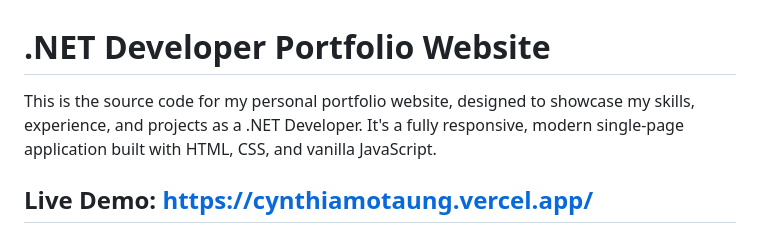
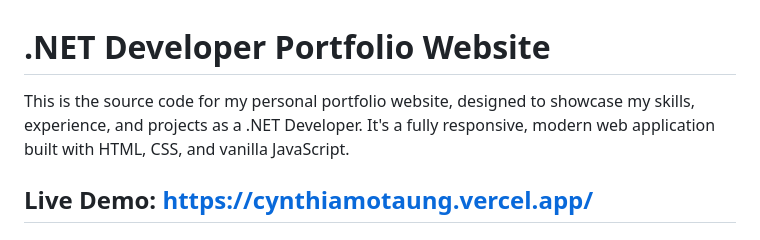
Before and after one commit to Cynthia-Motaung/cynthiamotaung, a Markdown page: README.md, the part around the change. Rendered like a GitHub page.

```diff
--- a/README.md
+++ b/README.md
@@ -1,6 +1,6 @@
 # .NET Developer Portfolio Website
 
-This is the source code for my personal portfolio website, designed to showcase my skills, experience, and projects as a .NET Developer. It's a fully responsive, modern single-page application built with HTML, CSS, and vanilla JavaScript.
+This is the source code for my personal portfolio website, designed to showcase my skills, experience, and projects as a .NET Developer. It's a fully responsive, modern web application built with HTML, CSS, and vanilla JavaScript.
 
 **Live Demo:** https://cynthiamotaung.vercel.app/
 ---
```
